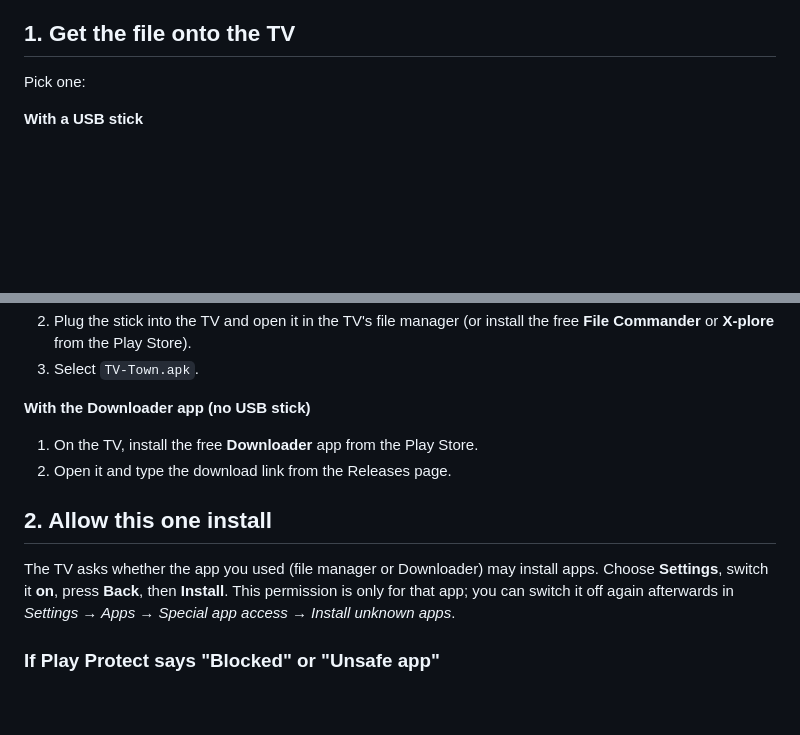
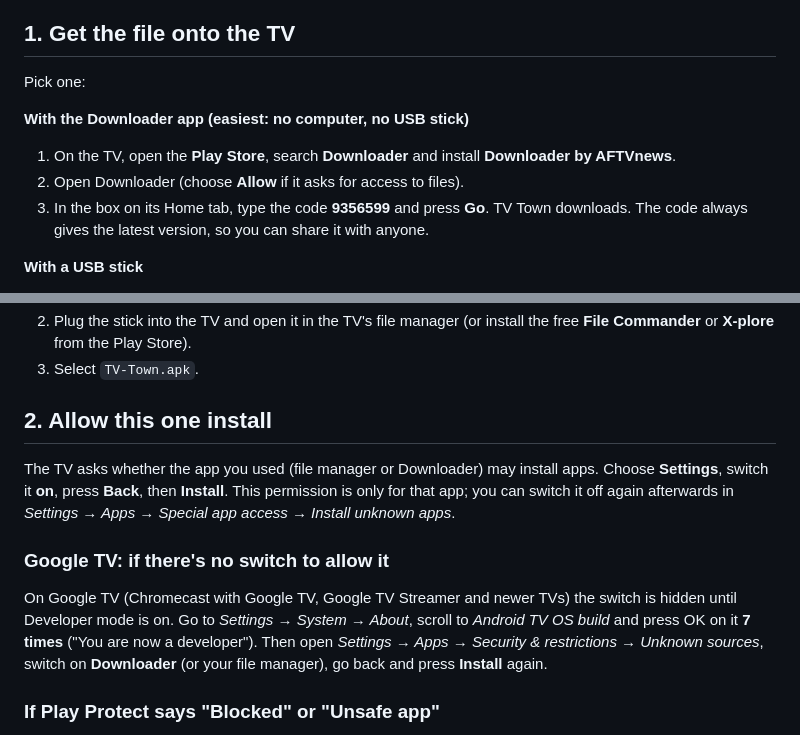
Before and after one commit to NareshJagriya/tv-town-launcher, a Markdown page: INSTALL.md, 2 parts joined by grey strips. Drawn GitHub-style; blank space fills up the shorter version.

```diff
--- a/INSTALL.md
+++ b/INSTALL.md
@@ -26,4 +26,10 @@ each; a 4K TV draws the menus at Full HD, as Android TV does.
 
 Pick one:
 
+**With the Downloader app (easiest: no computer, no USB stick)**
+1. On the TV, open the **Play Store**, search **Downloader** and install **Downloader by AFTVnews**.
+2. Open Downloader (choose **Allow** if it asks for access to files).
+3. In the box on its Home tab, type the code **9356599** and press **Go**. TV Town downloads. The code always gives
+   the latest version, so you can share it with anyone.
+
 **With a USB stick**
@@ -31,15 +37,18 @@ Pick one:
 2. Plug the stick into the TV and open it in the TV's file manager (or install the free **File Commander** or **X-plore** from the Play Store).
 3. Select `TV-Town.apk`.
-
-**With the Downloader app (no USB stick)**
-1. On the TV, install the free **Downloader** app from the Play Store.
-2. Open it and type the download link from the Releases page.
 
 ## 2. Allow this one install
 
 The TV asks whether the app you used (file manager or Downloader) may install apps. Choose **Settings**, switch it **on**,
 press **Back**, then **Install**. This permission is only for that app; you can switch it off again afterwards in
 *Settings → Apps → Special app access → Install unknown apps*.
+
+### Google TV: if there's no switch to allow it
+
+On Google TV (Chromecast with Google TV, Google TV Streamer and newer TVs) the switch is hidden until Developer mode is
+on. Go to *Settings → System → About*, scroll to *Android TV OS build* and press OK on it **7 times** ("You are now a
+developer"). Then open *Settings → Apps → Security & restrictions → Unknown sources*, switch on **Downloader** (or your
+file manager), go back and press **Install** again.
 
 ### If Play Protect says "Blocked" or "Unsafe app"
 
```
Also changed, not shown: other parts of INSTALL.md (+1 -1 lines), README.md (+10 -5 lines), media/install-steps.jpg (added).
